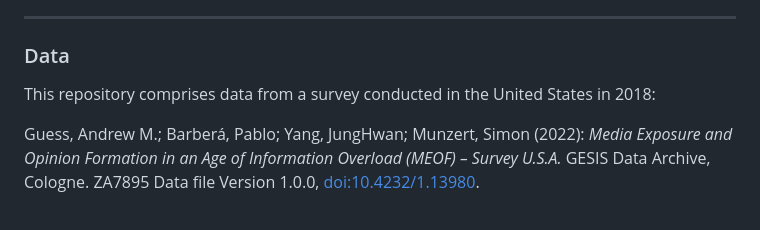
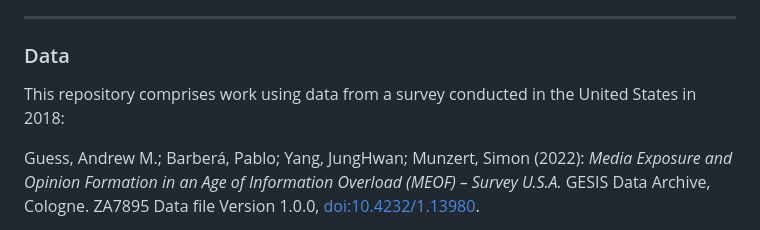
Before and after one commit to giocopp/ids-hackathon, a Markdown page: README.md, the part around the change. Rendered like a GitHub page.

```diff
--- a/README.md
+++ b/README.md
@@ -6,7 +6,7 @@ This repository contains data and documentation for the hackathon project.
 
 ### Data
 
-This repository comprises data from a survey conducted in the United States in 2018:
+This repository comprises work using data from a survey conducted in the United States in 2018:
 
 Guess, Andrew M.; Barberá, Pablo; Yang, JungHwan; Munzert, Simon (2022): *Media Exposure and Opinion Formation in an Age of Information Overload (MEOF) – Survey U.S.A.* GESIS Data Archive, Cologne. ZA7895 Data file Version 1.0.0, [doi:10.4232/1.13980](https://doi.org/10.4232/1.13980).
 
```
